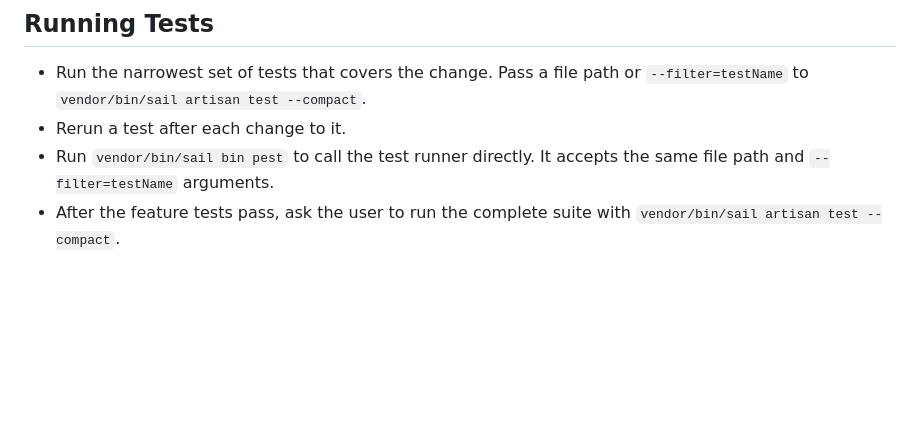
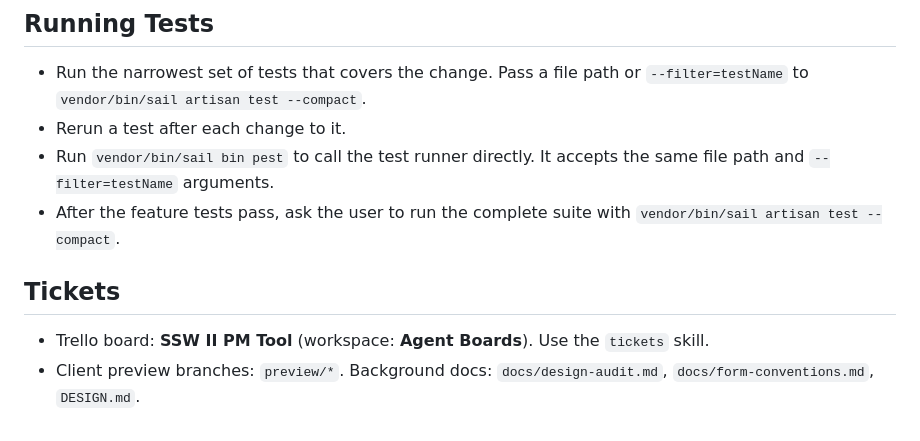
Before and after one commit to uconndxlab/ssw-ii-project-management-tool, a Markdown page: AGENTS.md, the part around the change. GitHub-like rendering; blank space fills up the shorter version.

Commit message:
tickets instruction

```diff
--- a/AGENTS.md
+++ b/AGENTS.md
@@ -172,3 +172,8 @@ This project has domain-specific skills available in `**/skills/**`. You MUST ac
 - After the feature tests pass, ask the user to run the complete suite with `vendor/bin/sail artisan test --compact`.
 
 </laravel-boost-guidelines>
+
+## Tickets
+
+- Trello board: **SSW II PM Tool** (workspace: **Agent Boards**). Use the `tickets` skill.
+- Client preview branches: `preview/*`. Background docs: `docs/design-audit.md`, `docs/form-conventions.md`, `DESIGN.md`.
```
